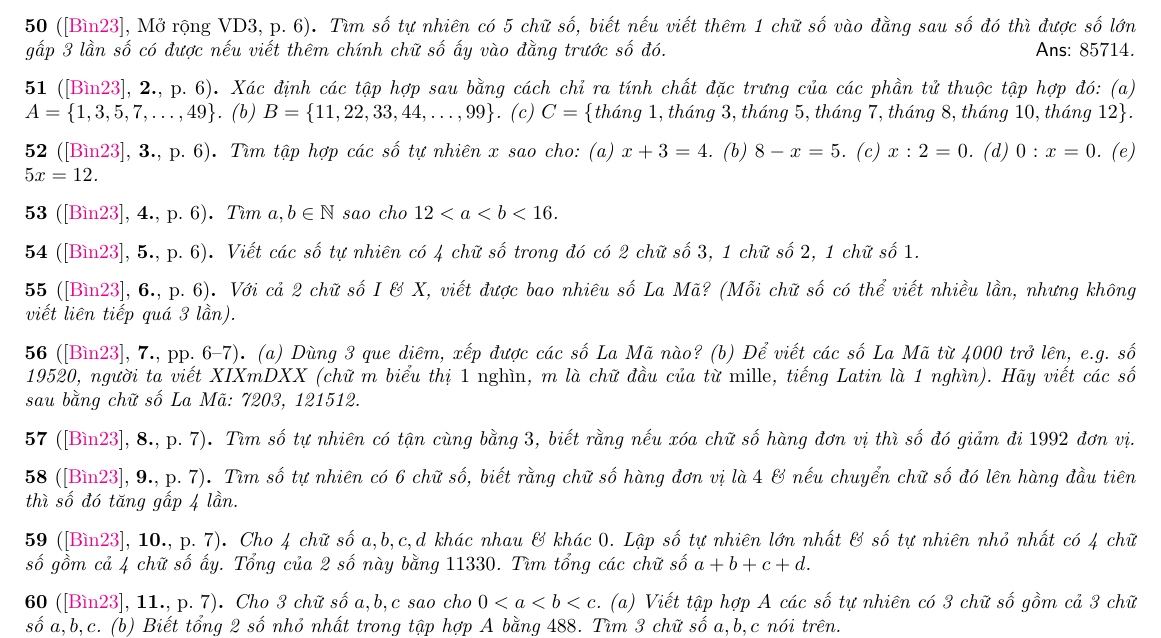
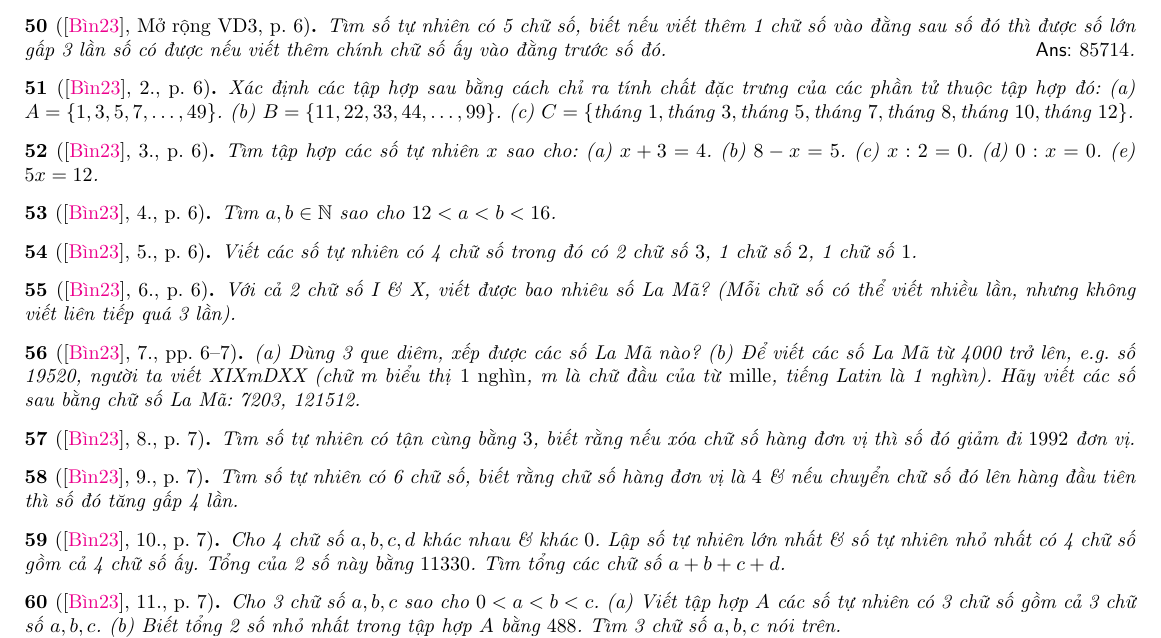
Before and after one commit to NQBH/elementary_STEM_beyond, a LaTeX paper (elementary_mathematics/grade_6/natural/problem/NQBH_natural_problem.tex): part of page 4 of 35, cut so that both start at the same text. The pictures show the PDF file elementary_mathematics/grade_6/natural/problem/NQBH_natural_problem.pdf that the author committed with the source.

Commit message:
formatted

```diff
--- a/elementary_mathematics/grade_6/natural/problem/NQBH_natural_problem.tex
+++ b/elementary_mathematics/grade_6/natural/problem/NQBH_natural_problem.tex
@@ -299,47 +299,47 @@
 	Tìm số tự nhiên có 5 chữ số, biết nếu viết thêm 1 chữ số vào đằng sau số đó thì được số lớn gấp 3 lần số có được nếu viết thêm chính chữ số ấy vào đằng trước số đó.\hfill{\sf Ans:} $85714$.
 \end{baitoan}
 
-\begin{baitoan}[\cite{Binh_Toan_6_tap_1}, \textbf{2.}, p. 6]
+\begin{baitoan}[\cite{Binh_Toan_6_tap_1}, 2., p. 6]
 	Xác định các tập hợp sau bằng cách chỉ ra tính chất đặc trưng của các phần tử thuộc tập hợp đó: (a) $A = \{1,3,5,7,\ldots,49\}$. (b) $B = \{11,22,33,44,\ldots,99\}$. (c) $C = \{\mbox{tháng } 1,\mbox{tháng } 3,\mbox{tháng } 5,\mbox{tháng } 7,\mbox{tháng } 8,\mbox{tháng } 10,\mbox{tháng } 12\}$.
 \end{baitoan}
 
-\begin{baitoan}[\cite{Binh_Toan_6_tap_1}, \textbf{3.}, p. 6]
+\begin{baitoan}[\cite{Binh_Toan_6_tap_1}, 3., p. 6]
 	Tìm tập hợp các số tự nhiên $x$ sao cho: (a) $x + 3 = 4$. (b) $8 - x = 5$. (c) $x:2 = 0$. (d) $0:x = 0$. (e) $5x = 12$.
 \end{baitoan}
 
-\begin{baitoan}[\cite{Binh_Toan_6_tap_1}, \textbf{4.}, p. 6]
+\begin{baitoan}[\cite{Binh_Toan_6_tap_1}, 4., p. 6]
 	Tìm $a,b\in\mathbb{N}$ sao cho $12 < a < b < 16$.
 \end{baitoan}
 
-\begin{baitoan}[\cite{Binh_Toan_6_tap_1}, \textbf{5.}, p. 6]
+\begin{baitoan}[\cite{Binh_Toan_6_tap_1}, 5., p. 6]
 	Viết các số tự nhiên có 4 chữ số trong đó có 2 chữ số $3$, 1 chữ số $2$, 1 chữ số $1$.
 \end{baitoan}
 
-\begin{baitoan}[\cite{Binh_Toan_6_tap_1}, \textbf{6.}, p. 6]
+\begin{baitoan}[\cite{Binh_Toan_6_tap_1}, 6., p. 6]
 	Với cả 2 chữ số I \& X, viết được bao nhiêu số La Mã? (Mỗi chữ số có thể viết nhiều lần, nhưng không viết liên tiếp quá 3 lần).
 \end{baitoan}
 
-\begin{baitoan}[\cite{Binh_Toan_6_tap_1}, \textbf{7.}, pp. 6--7]
+\begin{baitoan}[\cite{Binh_Toan_6_tap_1}, 7., pp. 6--7]
 	(a) Dùng 3 que diêm, xếp được các số La Mã nào? (b) Để viết các số La Mã từ 4000 trở lên, e.g. số 19520, người ta viết XIXmDXX (chữ m biểu thị \emph{1 nghìn}, m là chữ đầu của từ \emph{mille}, tiếng Latin là 1 nghìn). Hãy viết các số sau bằng chữ số La Mã: 7203, 121512.
 \end{baitoan}
 
-\begin{baitoan}[\cite{Binh_Toan_6_tap_1}, \textbf{8.}, p. 7]
+\begin{baitoan}[\cite{Binh_Toan_6_tap_1}, 8., p. 7]
 	Tìm số tự nhiên có tận cùng bằng $3$, biết rằng nếu xóa chữ số hàng đơn vị thì số đó giảm đi $1992$ đơn vị.
 \end{baitoan}
 
-\begin{baitoan}[\cite{Binh_Toan_6_tap_1}, \textbf{9.}, p. 7]
+\begin{baitoan}[\cite{Binh_Toan_6_tap_1}, 9., p. 7]
 	Tìm số tự nhiên có 6 chữ số, biết rằng chữ số hàng đơn vị là $4$ \& nếu chuyển chữ số đó lên hàng đầu tiên thì số đó tăng gấp 4 lần.
 \end{baitoan}
 
-\begin{baitoan}[\cite{Binh_Toan_6_tap_1}, \textbf{10.}, p. 7]
+\begin{baitoan}[\cite{Binh_Toan_6_tap_1}, 10., p. 7]
 	Cho 4 chữ số $a,b,c,d$ khác nhau \& khác $0$. Lập số tự nhiên lớn nhất \& số tự nhiên nhỏ nhất có 4 chữ số gồm cả 4 chữ số ấy. Tổng của 2 số này bằng $11330$. Tìm tổng các chữ số $a + b + c + d$.
 \end{baitoan}
 
-\begin{baitoan}[\cite{Binh_Toan_6_tap_1}, \textbf{11.}, p. 7]
+\begin{baitoan}[\cite{Binh_Toan_6_tap_1}, 11., p. 7]
 	Cho 3 chữ số $a,b,c$ sao cho $0 < a < b < c$. (a) Viết tập hợp $A$ các số tự nhiên có 3 chữ số gồm cả 3 chữ số $a,b,c$. (b) Biết tổng 2 số nhỏ nhất trong tập hợp $A$ bằng $488$. Tìm 3 chữ số $a,b,c$ nói trên.
 \end{baitoan}
 
-\begin{baitoan}[\cite{Binh_Toan_6_tap_1}, \textbf{12.}, p. 7]
+\begin{baitoan}[\cite{Binh_Toan_6_tap_1}, 12., p. 7]
 	Tìm 3 chữ số khác nhau \& khác $0$, biết rằng nếu dùng cả 3 chữ số này lập thành các số tự nhiên có 3 chữ số thì 2 số lớn nhất có tổng bằng $1444$.
 \end{baitoan}
 
```
Also changed, not shown: elementary_mathematics/grade_6/natural/problem/NQBH_natural_problem.pdf.
